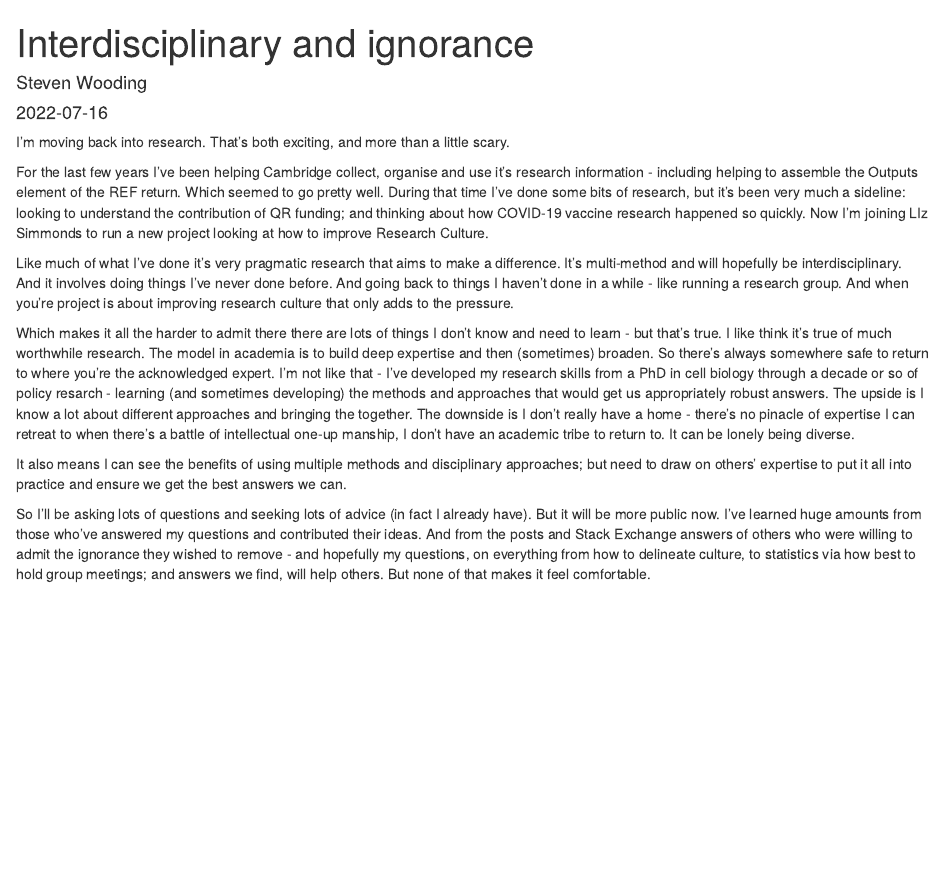
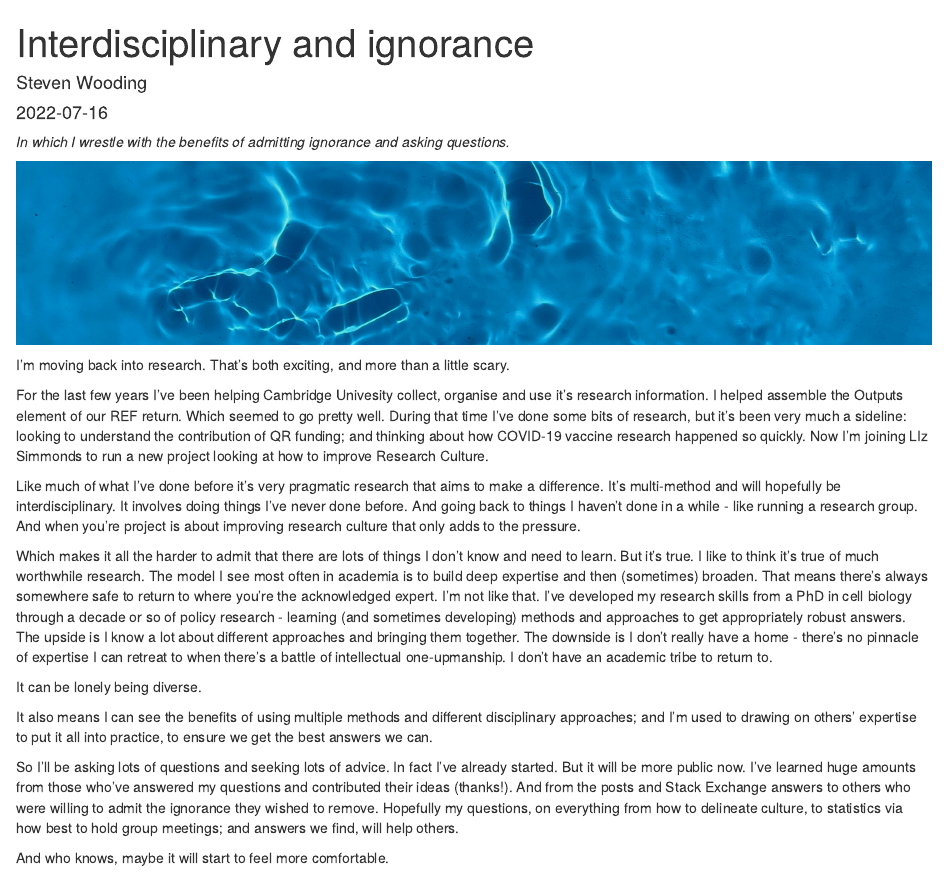
Before and after one commit to steven-wooding/blogdown, an R Markdown document (content/post/2022-07-16-back-to-research/index.en.Rmd): the page in a window 1100 px wide, from its top. Rendered offline with R 4.5, knitr and Pandoc, with nearby package versions.

Commit message:
Adding image and editting

```diff
--- a/content/post/2022-07-16-back-to-research/index.en.Rmd
+++ b/content/post/2022-07-16-back-to-research/index.en.Rmd
@@ -18,15 +18,22 @@ image:
 projects: []
 ---
 
+*In which I wrestle with the benefits of admitting ignorance and asking questions.*
+
+![](images/Water%20banner.jpeg)
+
 I'm moving back into research. That's both exciting, and more than a little scary.
 
-For the last few years I've been helping Cambridge collect, organise and use it's research information - including helping to assemble the Outputs element of the REF return. Which seemed to go pretty well. During that time I've done some bits of research, but it's been very much a sideline: looking to understand the contribution of QR funding; and thinking about how COVID-19 vaccine research happened so quickly. Now I'm joining LIz Simmonds to run a new project looking at how to improve Research Culture.
+For the last few years I've been helping Cambridge Univesity collect, organise and use it's research information. I helped assemble the Outputs element of our REF return. Which seemed to go pretty well. During that time I've done some bits of research, but it's been very much a sideline: looking to understand the contribution of QR funding; and thinking about how COVID-19 vaccine research happened so quickly. Now I'm joining LIz Simmonds to run a new project looking at how to improve Research Culture.
 
-Like much of what I've done it's very pragmatic research that aims to make a difference. It's multi-method and will hopefully be interdisciplinary. And it involves doing things I've never done before. And going back to things I haven't done in a while - like running a research group. And when you're project is about improving research culture that only adds to the pressure.
+Like much of what I've done before it's very pragmatic research that aims to make a difference. It's multi-method and will hopefully be interdisciplinary. It involves doing things I've never done before. And going back to things I haven't done in a while - like running a research group. And when you're project is about improving research culture that only adds to the pressure.
 
-Which makes it all the harder to admit there there are lots of things I don't know and need to learn - but that's true. I like think it's true of much worthwhile research.
-The model in academia is to build deep expertise and then (sometimes) broaden. So there's always somewhere safe to return to where you're the acknowledged expert. I'm not like that - I've developed my research skills from a PhD in cell biology through a decade or so of policy resarch - learning (and sometimes developing) the methods and approaches that would get us appropriately robust answers. The upside is I know a lot about different approaches and bringing the together. The downside is I don't really have a home - there's no pinacle of expertise I can retreat to when there's a battle of intellectual one-up manship, I don't have an academic tribe to return to. It can be lonely being diverse.
+Which makes it all the harder to admit that there are lots of things I don't know and need to learn. But it's true. I like to think it's true of much worthwhile research. The model I see most often in academia is to build deep expertise and then (sometimes) broaden. That means there's always somewhere safe to return to where you're the acknowledged expert. I'm not like that. I've developed my research skills from a PhD in cell biology through a decade or so of policy research - learning (and sometimes developing) methods and approaches to get appropriately robust answers. The upside is I know a lot about different approaches and bringing them together. The downside is I don't really have a home - there's no pinnacle of expertise I can retreat to when there's a battle of intellectual one-upmanship. I don't have an academic tribe to return to.
 
-It also means I can see the benefits of using multiple methods and disciplinary approaches; but need to draw on others' expertise to put it all into practice and ensure we get the best answers we can.
+It can be lonely being diverse.
 
-So I'll be asking lots of questions and seeking lots of advice (in fact I already have). But it will be more public now. I've learned huge amounts from those who’ve answered my questions and contributed their ideas. And from the posts and Stack Exchange answers of others who were willing to admit the ignorance they wished to remove - and hopefully my questions, on everything from how to delineate culture, to statistics via how best to hold group meetings; and answers we find, will help others. But none of that makes it feel comfortable.
+It also means I can see the benefits of using multiple methods and different disciplinary approaches; and I'm used to drawing on others' expertise to put it all into practice, to ensure we get the best answers we can.
+
+So I'll be asking lots of questions and seeking lots of advice. In fact I've already started. But it will be more public now. I've learned huge amounts from those who've answered my questions and contributed their ideas (thanks!). And from the posts and Stack Exchange answers to others who were willing to admit the ignorance they wished to remove. Hopefully my questions, on everything from how to delineate culture, to statistics via how best to hold group meetings; and answers we find, will help others.
+
+And who knows, maybe it will start to feel more comfortable.
```
Also changed, not shown: content/post/2022-07-16-back-to-research/images/Water banner.jpeg (added).
